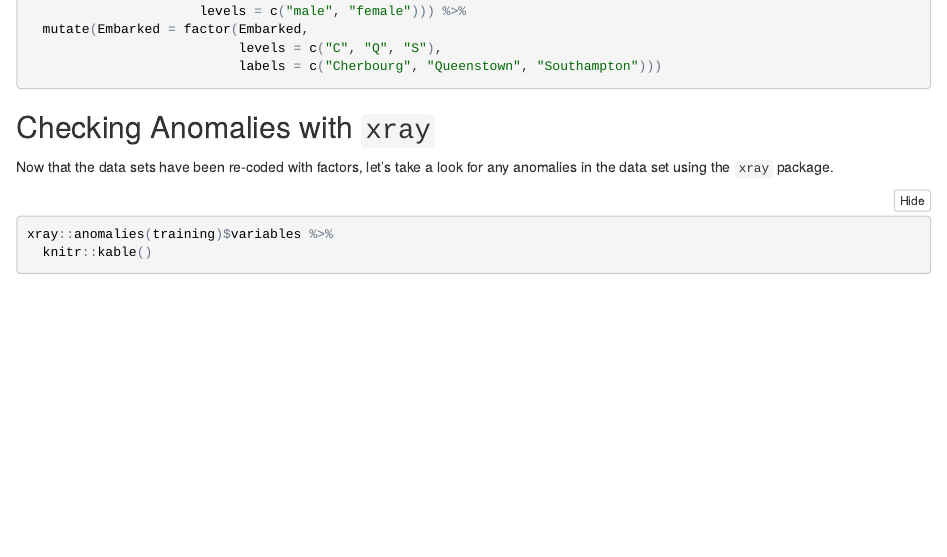
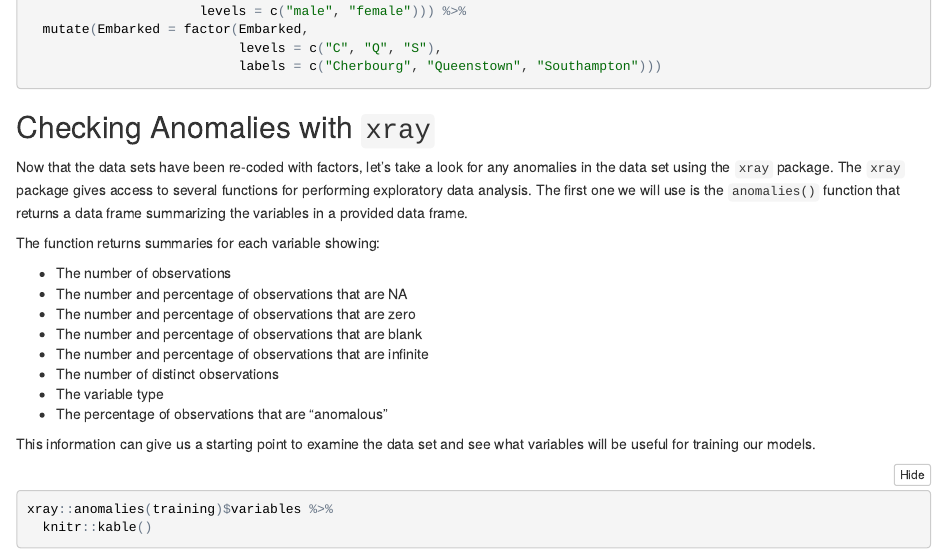
Before and after one commit to bgrich/kaggle-competitions, an R Markdown document (Titanic/Titanic_EDA.Rmd): the page in a window 1100 px wide, from 2120 px down. The pictures show the output file Titanic/Titanic_EDA.nb.html that the author committed with the source, opened offline.

Commit message:
Describe the anomalies function.

````diff
--- a/Titanic/Titanic_EDA.Rmd
+++ b/Titanic/Titanic_EDA.Rmd
@@ -90,7 +90,24 @@ testing <- testing %>%
 ## Checking Anomalies with `xray`
 
 Now that the data sets have been re-coded with factors, let's take a look for
-any anomalies in the data set using the `xray` package.
+any anomalies in the data set using the `xray` package. The `xray` package
+gives access to several functions for performing exploratory data analysis.
+The first one we will use is the `anomalies()` function that returns a data
+frame summarizing the variables in a provided data frame.
+
+The function returns summaries for each variable showing:
+
+* The number of observations
+* The number and percentage of observations that are NA
+* The number and percentage of observations that are zero
+* The number and percentage of observations that are blank
+* The number and percentage of observations that are infinite
+* The number of distinct observations
+* The variable type
+* The percentage of observations that are "anomalous"
+
+This information can give us a starting point to examine the data set and see
+what variables will be useful for training our models.
 
 ```{r xray_anomalies, results = 'asis'}
 xray::anomalies(training)$variables %>%
````
Also changed, not shown: Titanic/Titanic_EDA.nb.html.
